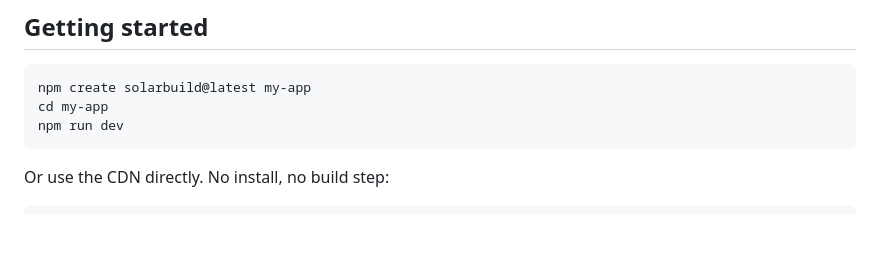
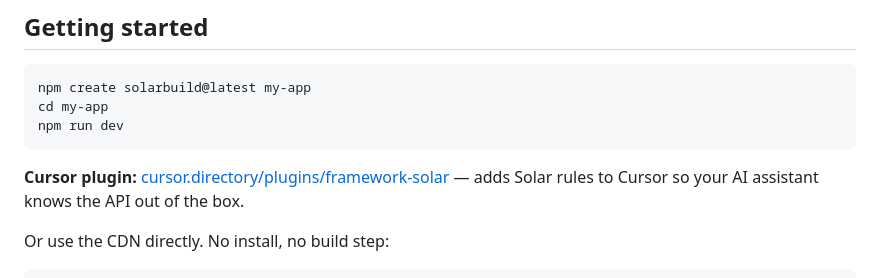
Before and after one commit to Stahlwalker/framework-solar, a Markdown page: README.md, the part around the change. GitHub-like rendering; blank space fills up the shorter version.

Commit message:
Add Cursor plugin link to README
Co-Authored-By: Claude Sonnet 4.6 <noreply@anthropic.com>

````diff
--- a/README.md
+++ b/README.md
@@ -203,6 +203,8 @@ cd my-app
 npm run dev
 ```
 
+**Cursor plugin:** [cursor.directory/plugins/framework-solar](https://cursor.directory/plugins/framework-solar) — adds Solar rules to Cursor so your AI assistant knows the API out of the box.
+
 Or use the CDN directly. No install, no build step:
 
 ```html
````
